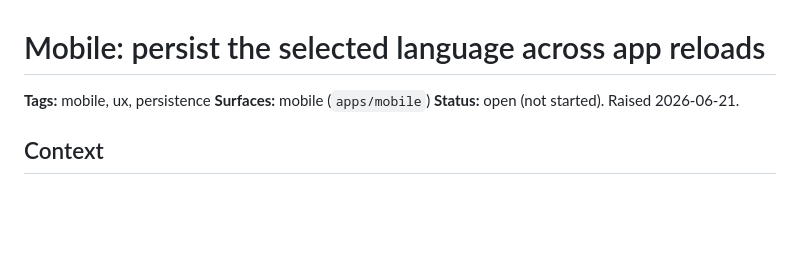
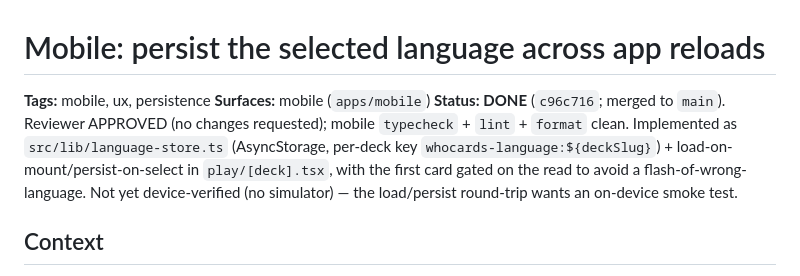
Before and after one commit to whocards/whocards-platform, a Markdown page: docs/tickets/0009-mobile-persist-selected-language.md, the part around the change. GitHub-like rendering; blank space fills up the shorter version.

Commit message:
docs(tickets): mark 0009 done (persist selected language; reviewer approved)

```diff
--- a/docs/tickets/0009-mobile-persist-selected-language.md
+++ b/docs/tickets/0009-mobile-persist-selected-language.md
@@ -2,7 +2,11 @@
 
 **Tags:** mobile, ux, persistence
 **Surfaces:** mobile (`apps/mobile`)
-**Status:** open (not started). Raised 2026-06-21.
+**Status:** **DONE** (`c96c716`; merged to `main`). Reviewer APPROVED (no changes requested);
+mobile `typecheck` + `lint` + `format` clean. Implemented as `src/lib/language-store.ts`
+(AsyncStorage, per-deck key `whocards-language:${deckSlug}`) + load-on-mount/persist-on-select in
+`play/[deck].tsx`, with the first card gated on the read to avoid a flash-of-wrong-language. Not
+yet device-verified (no simulator) — the load/persist round-trip wants an on-device smoke test.
 
 ## Context
 
```
